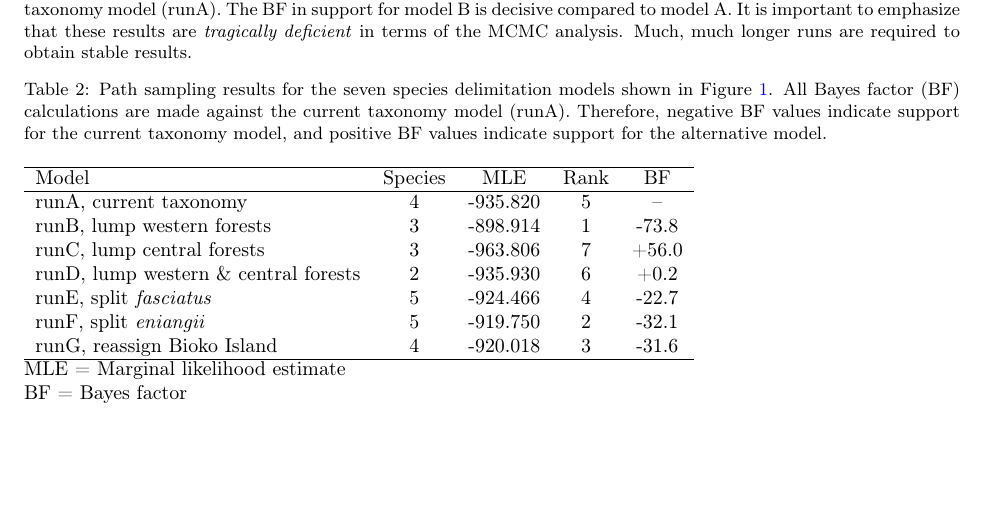
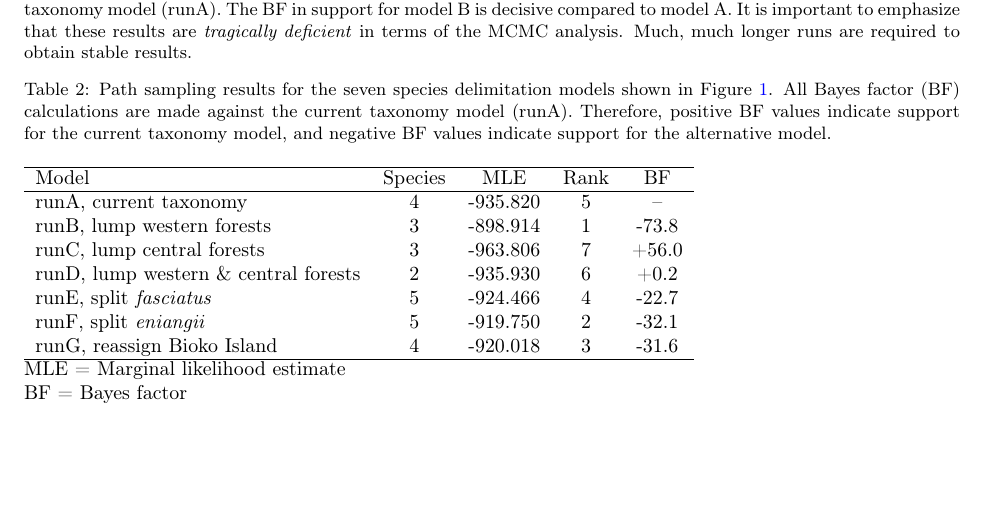
Before and after one commit to BEAST2-Dev/beast-docs, a LaTeX document (BFD*/tutorial/BFD*-tutorial.tex, which reads BFD*/tutorial/BFD*-tutorial-steps.tex): part of page 16 of 20, cut so that both start at the same text. Compiled offline with pdfLaTeX.

Commit message:
update BFD tutorial

```diff
--- a/BFD*/tutorial/BFD*-tutorial-steps.tex
+++ b/BFD*/tutorial/BFD*-tutorial-steps.tex
@@ -439,7 +439,7 @@ The strength of support from BF comparisons of competing models can be evaluated
 
 The results for the seven gecko models are provided in Table 2. The model that lumps the western forests into one species (runB) is the top-ranked model. It has the largest MLE value, and it is supported in favor of the current taxonomy model (runA). The BF in support for model B is decisive compared to model A. It is important to emphasize that these results are \textit{tragically deficient} in terms of the MCMC analysis. Much, much longer runs are required to obtain stable results.
 
-Table 2: Path sampling results for the seven species delimitation models shown in Figure \ref{fig:map}. All Bayes factor (BF) calculations are made against the current taxonomy model (runA). Therefore, negative BF values indicate support for the current taxonomy model, and positive BF values indicate support for the alternative model.
+Table 2: Path sampling results for the seven species delimitation models shown in Figure \ref{fig:map}. All Bayes factor (BF) calculations are made against the current taxonomy model (runA). Therefore, positive BF values indicate support for the current taxonomy model, and negative BF values indicate support for the alternative model.
 \begin{table}[ht]
 \tabcolsep=0.2cm
 \begin{tabular}{l c c c c }
```
